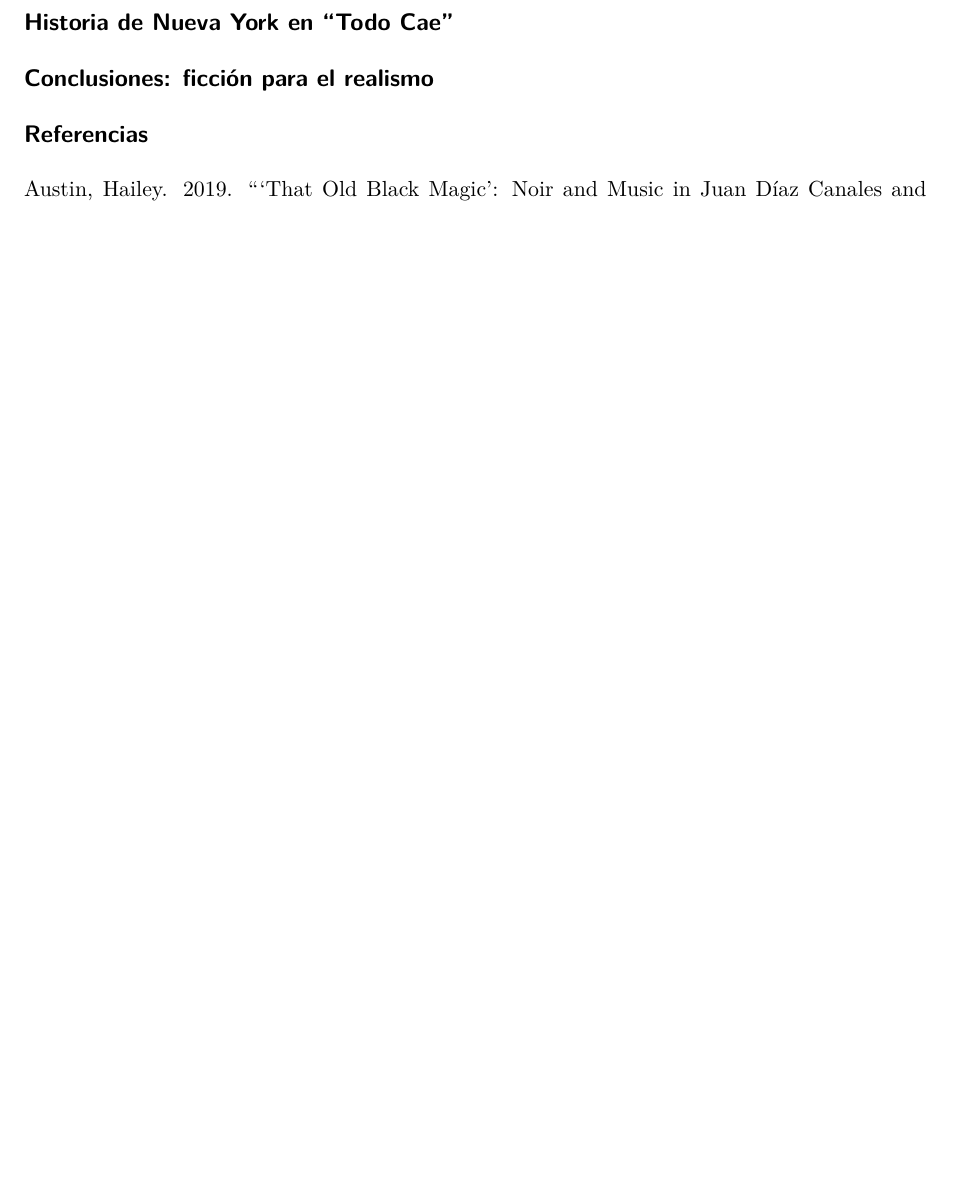
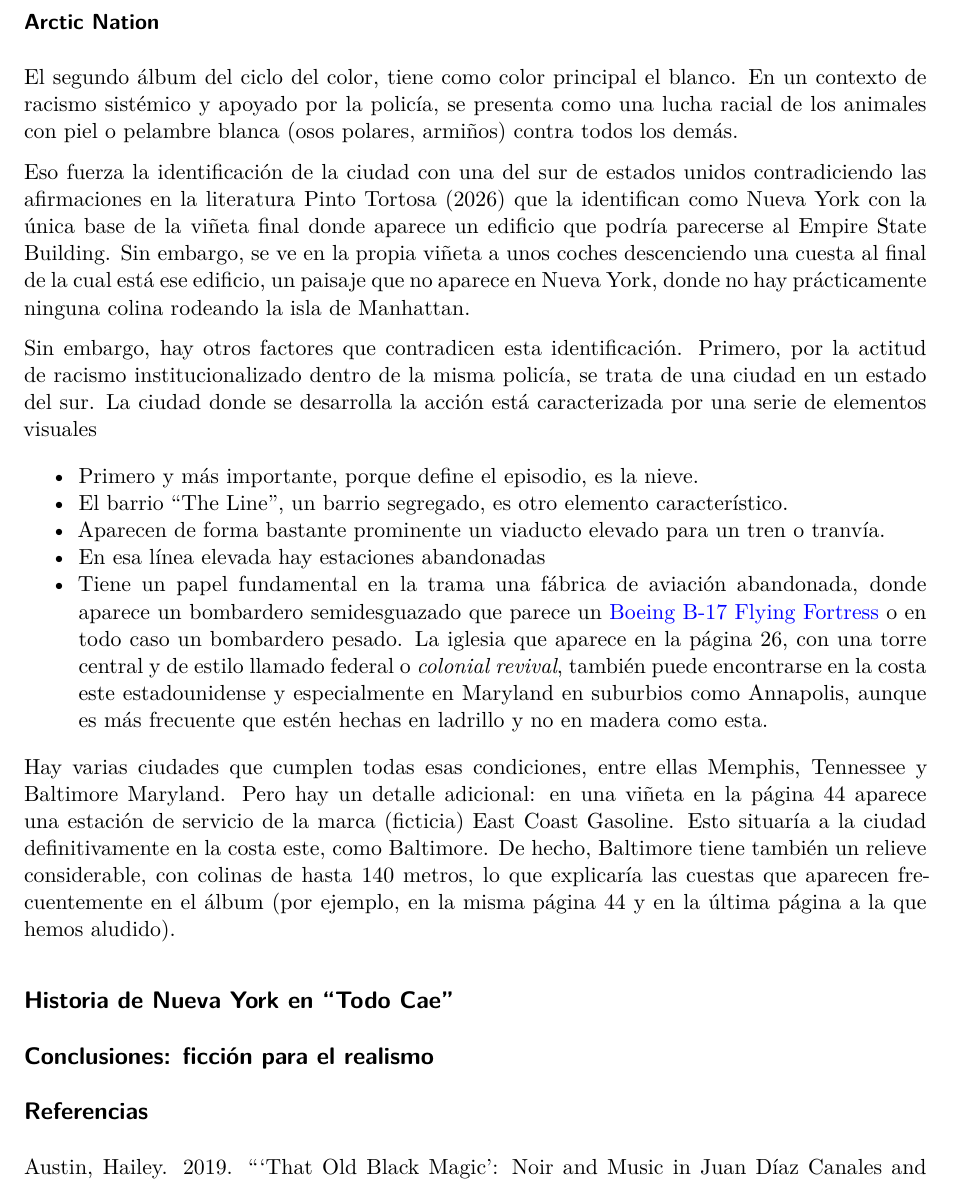
Before and after one commit to JJ/blacksad-city, a Quarto document (blacksad-city.qmd): part of page 6 of 7, cut at the place of the change, the shorter picture padded with empty space. Rendered offline with R 4.5, knitr and Pandoc in place of Quarto, then LaTeX, with nearby package versions.

Commit message:
Con Artctic Nation

```diff
--- a/blacksad-city.qmd
+++ b/blacksad-city.qmd
@@ -9,7 +9,7 @@ format:
 editor: visual
 bibliography: blacksad.bib
 nocite: |
-  @ClavijoCorchero2024, @FernandezRuizGarciaReyes2021, @PintoTortosa2026, @Davies2019, @Tso2020, @Hochwender2023BlacksadReview, @Hochwender2023Translating, @oldblackmagic
+  @ClavijoCorchero2024, @FernandezRuizGarciaReyes2021, @Davies2019, @Tso2020, @Hochwender2023BlacksadReview, @Hochwender2023Translating, @oldblackmagic
 ---
 
 # Introducción
@@ -70,6 +70,24 @@ Sin embargo, el resto de las escenas y sobre todo la imagen final, de una calle
 
 En todo caso, lo cierto es que lo que tratan de transmitir los autores es una ciudad *noir* por antonomasia, que toma referentes de diferentes grandes ciudades americanas quizás con el objetivo de colocarla en un universo propio y original. De hecho, en este primer número se inicia el llamado "Ciclo del color" que abarca los cinco primeros álbumes. En este caso el color que prevalece sería el negro (que técnicamente no es un color, sino ausencia del mismo)
 
+### Arctic Nation
+
+El segundo álbum del ciclo del color, tiene como color principal el blanco. En un contexto de racismo sistémico y apoyado por la policía, se presenta como una lucha racial de los animales con piel o pelambre blanca (osos polares, armiños) contra todos los demás.
+
+Eso fuerza la identificación de la ciudad con una del sur de estados unidos contradiciendo las afirmaciones en la literatura [@SantamariaAlonso2015, @PintoTortosa2026] que la identifican como Nueva York con la única base de la viñeta final donde aparece un edificio que podría parecerse al Empire State Building. Sin embargo, se ve en la propia viñeta a unos coches descenciendo una cuesta al final de la cual está ese edificio, un paisaje que no aparece en Nueva York, donde no hay prácticamente ninguna colina rodeando la isla de Manhattan.
+
+Sin embargo, hay otros factores que contradicen esta identificación. Primero, por la actitud de racismo institucionalizado dentro de la misma policía, se trata de una ciudad en un estado del sur. La ciudad donde se desarrolla la acción está caracterizada por una serie de elementos visuales
+
+- Primero y más importante, porque define el episodio, es la nieve.
+- El barrio "The Line", un barrio segregado, es otro elemento característico.
+- Aparecen de forma bastante prominente un viaducto elevado para un tren o tranvía.
+- En esa línea elevada hay estaciones abandonadas
+- Tiene un papel fundamental en la trama una fábrica de aviación abandonada, donde aparece un bombardero semidesguazado que parece un [Boeing B-17 Flying Fortress](https://es.wikipedia.org/wiki/Boeing_B-17_Flying_Fortress) o en todo caso un bombardero pesado. La iglesia que aparece en la página 26, con una torre central y de estilo llamado federal o *colonial revival*, también puede encontrarse en la costa este estadounidense y especialmente en Maryland en suburbios como Annapolis, aunque es más frecuente que estén hechas en ladrillo y no en madera como esta.
+
+Hay varias ciudades que cumplen todas esas condiciones, entre ellas Memphis, Tennessee y Baltimore Maryland. Pero hay un detalle adicional: en una viñeta en la página 44 aparece una estación de servicio de la marca (ficticia) East Coast Gasoline. Esto situaría a la ciudad definitivamente en la costa este, como Baltimore.
+De hecho, Baltimore tiene también un relieve considerable, con colinas de hasta 140 metros, lo que explicaría las cuestas que aparecen frecuentemente en el álbum (por ejemplo, en la misma página 44 y en la última página a la que hemos aludido).
+
+
 ## Historia de Nueva York en "Todo Cae"
 
 ## Conclusiones: ficción para el realismo
```
